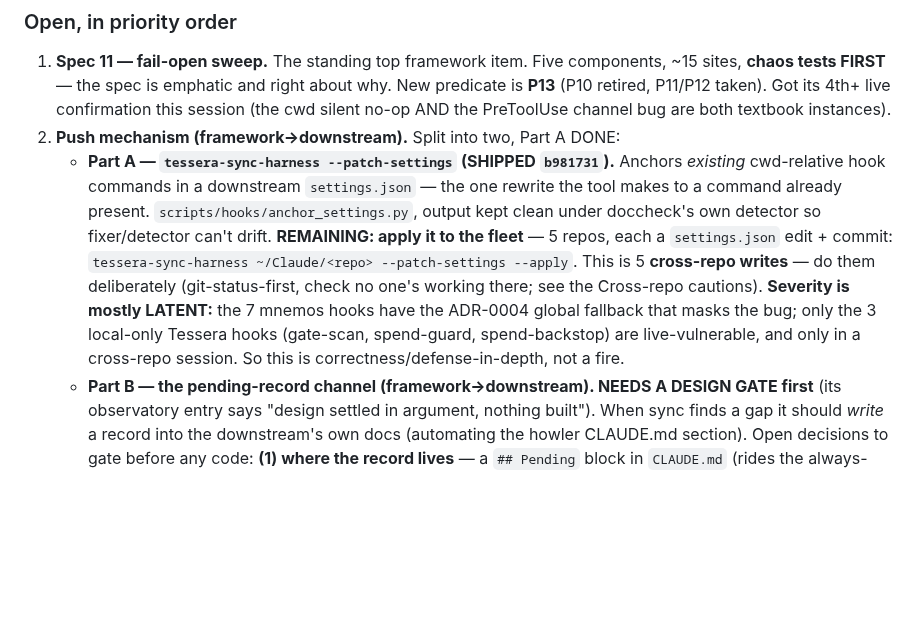
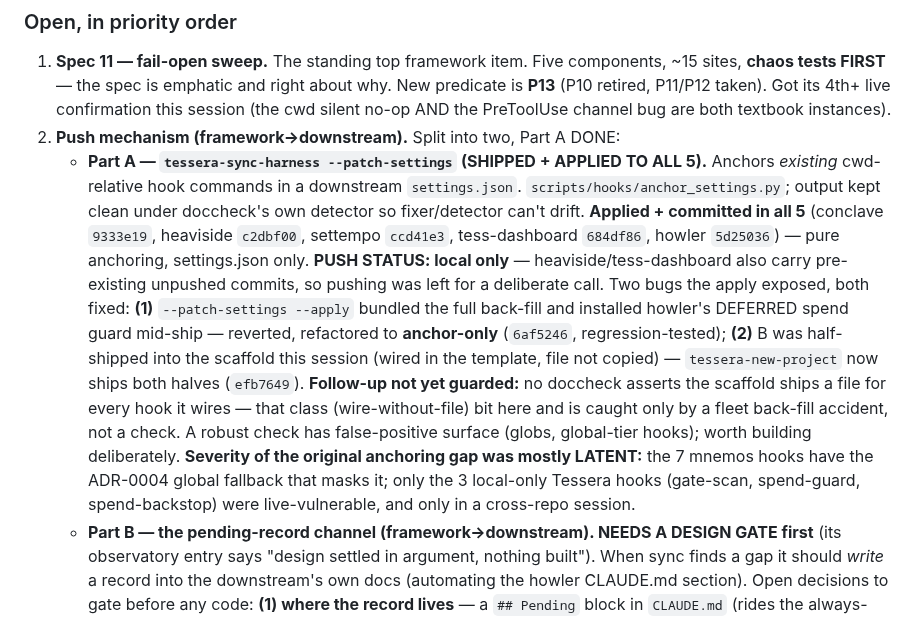
Before and after one commit to lciacci/tessera, a Markdown page: _project_specs/todos/active.md, the part around the change. GitHub-like rendering; blank space fills up the shorter version.

Commit message:
docs(todos): Part A applied to the fleet + the two bugs it exposed
Handoff item 2 updated: --patch-settings applied + committed in all 5
downstreams (anchoring only), push left deliberate (heaviside/tess-dashboard
carry pre-existing unpushed commits). Records the two bugs the apply exposed
and their fixes (anchor-only refactor; scaffold now ships B's file), and flags
the still-unguarded wire-without-file class as a follow-up.

Co-Authored-By: Claude Opus 4.8 <noreply@anthropic.com>

```diff
--- a/_project_specs/todos/active.md
+++ b/_project_specs/todos/active.md
@@ -69,17 +69,24 @@ Add a line only when a lesson recurs; the value is that the list is short enough
    (P10 retired, P11/P12 taken). Got its 4th+ live confirmation this session (the cwd silent
    no-op AND the PreToolUse channel bug are both textbook instances).
 2. **Push mechanism (framework→downstream).** Split into two, Part A DONE:
-   - **Part A — `tessera-sync-harness --patch-settings` (SHIPPED `b981731`).** Anchors *existing*
-     cwd-relative hook commands in a downstream `settings.json` — the one rewrite the tool makes
-     to a command already present. `scripts/hooks/anchor_settings.py`, output kept clean under
-     doccheck's own detector so fixer/detector can't drift.
-     **REMAINING: apply it to the fleet** — 5 repos, each a `settings.json` edit + commit:
-     `tessera-sync-harness ~/Claude/<repo> --patch-settings --apply`. This is 5 **cross-repo
-     writes** — do them deliberately (git-status-first, check no one's working there; see the
-     Cross-repo cautions). **Severity is mostly LATENT:** the 7 mnemos hooks have the ADR-0004
-     global fallback that masks the bug; only the 3 local-only Tessera hooks (gate-scan,
-     spend-guard, spend-backstop) are live-vulnerable, and only in a cross-repo session. So this
-     is correctness/defense-in-depth, not a fire.
+   - **Part A — `tessera-sync-harness --patch-settings` (SHIPPED + APPLIED TO ALL 5).** Anchors
+     *existing* cwd-relative hook commands in a downstream `settings.json`.
+     `scripts/hooks/anchor_settings.py`; output kept clean under doccheck's own detector so
+     fixer/detector can't drift. **Applied + committed in all 5** (conclave `9333e19`, heaviside
+     `c2dbf00`, settempo `ccd41e3`, tess-dashboard `684df86`, howler `5d25036`) — pure anchoring,
+     settings.json only. **PUSH STATUS: local only** — heaviside/tess-dashboard also carry
+     pre-existing unpushed commits, so pushing was left for a deliberate call.
+     Two bugs the apply exposed, both fixed: **(1)** `--patch-settings --apply` bundled the full
+     back-fill and installed howler's DEFERRED spend guard mid-ship — reverted, refactored to
+     **anchor-only** (`6af5246`, regression-tested); **(2)** B was half-shipped into the scaffold
+     this session (wired in the template, file not copied) — `tessera-new-project` now ships both
+     halves (`efb7649`). **Follow-up not yet guarded:** no doccheck asserts the scaffold ships a
+     file for every hook it wires — that class (wire-without-file) bit here and is caught only by
+     a fleet back-fill accident, not a check. A robust check has false-positive surface (globs,
+     global-tier hooks); worth building deliberately.
+     **Severity of the original anchoring gap was mostly LATENT:** the 7 mnemos hooks have the
+     ADR-0004 global fallback that masks it; only the 3 local-only Tessera hooks (gate-scan,
+     spend-guard, spend-backstop) were live-vulnerable, and only in a cross-repo session.
    - **Part B — the pending-record channel (framework→downstream). NEEDS A DESIGN GATE first**
      (its observatory entry says "design settled in argument, nothing built"). When sync finds a
      gap it should *write* a record into the downstream's own docs (automating the howler
```
